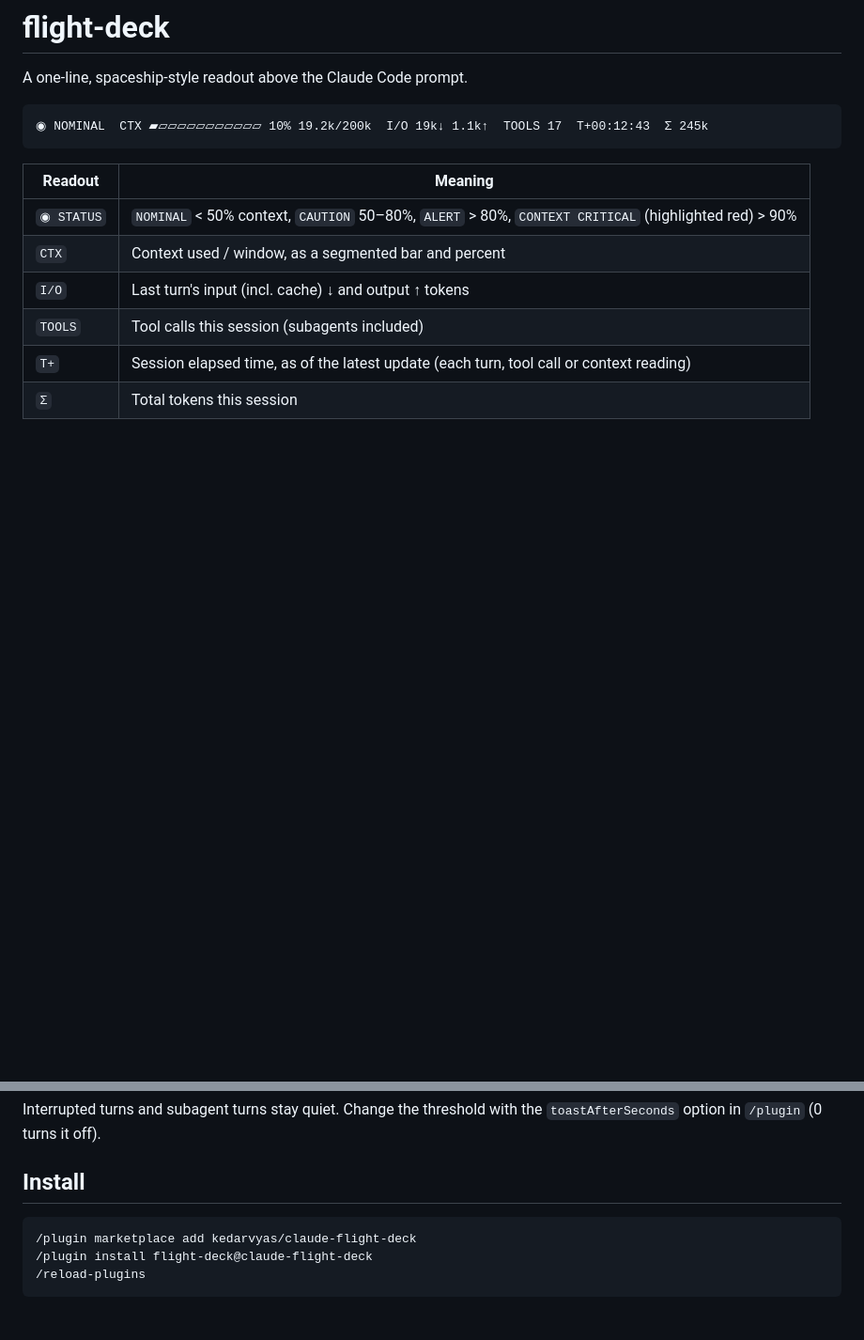
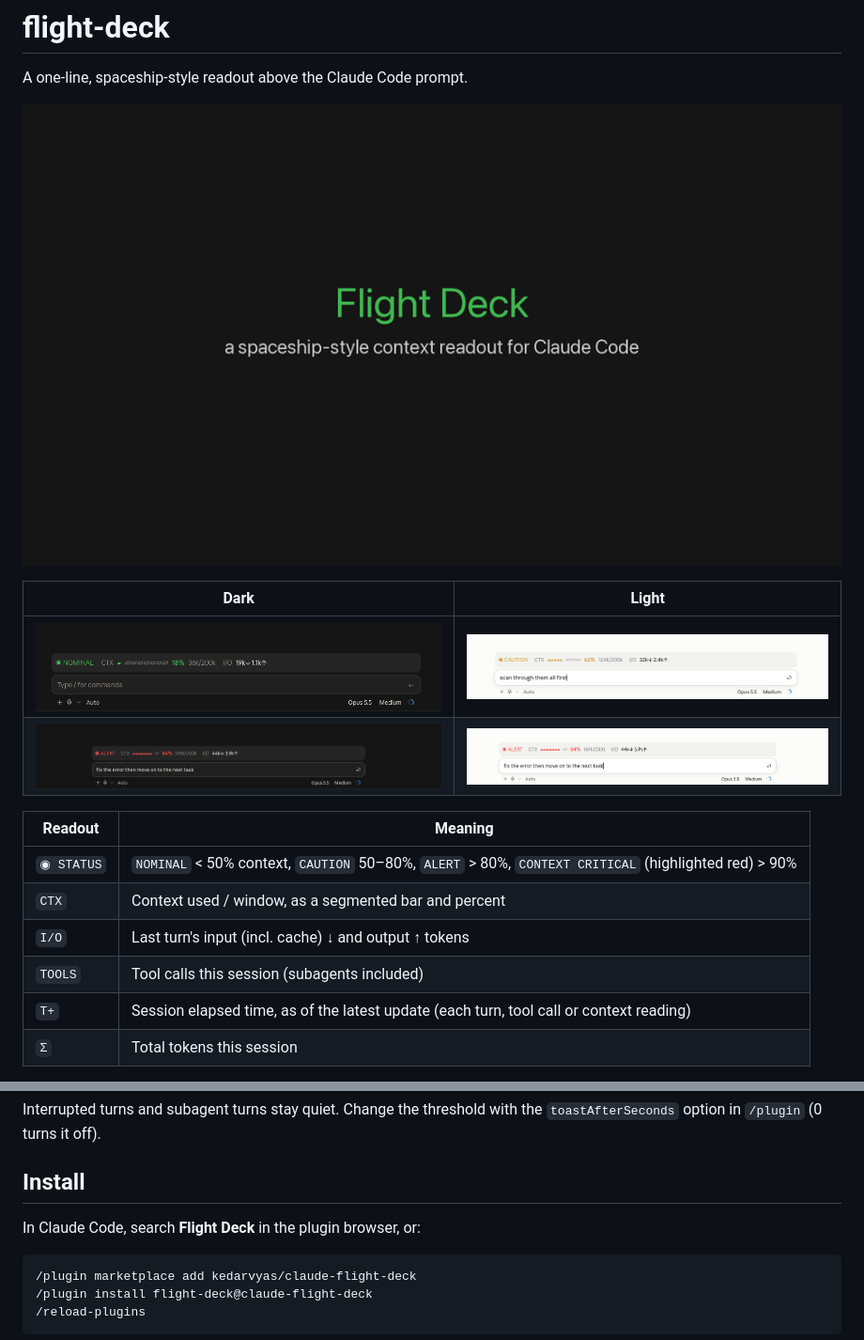
Before and after one commit to kedarvyas/claude-flight-deck, a Markdown page: README.md, 2 parts joined by grey strips. Shown at 94% size. Drawn GitHub-style; pictures changed too: docs/alert-dark.png (added), docs/alert-light.png (added), docs/caution-light.png (added); blank space fills up the shorter version.

Commit message:
README: demo GIF and light/dark screenshots
Co-Authored-By: Claude Opus 5.5 <noreply@anthropic.com>

````diff
--- a/README.md
+++ b/README.md
@@ -2,9 +2,12 @@
 
 A one-line, spaceship-style readout above the Claude Code prompt.
 
-```
-◉ NOMINAL  CTX ▰▱▱▱▱▱▱▱▱▱▱▱ 10% 19.2k/200k  I/O 19k↓ 1.1k↑  TOOLS 17  T+00:12:43  Σ 245k
-```
+![Flight Deck going from NOMINAL to CAUTION to ALERT, in light and dark themes](docs/flight-deck.gif)
+
+| Dark | Light |
+| --- | --- |
+| ![NOMINAL at 18% in the dark theme](docs/nominal-dark.png) | ![CAUTION at 62% in the light theme](docs/caution-light.png) |
+| ![ALERT at 84% in the dark theme](docs/alert-dark.png) | ![ALERT at 84% in the light theme](docs/alert-light.png) |
 
 | Readout | Meaning |
 | --- | --- |
@@ -29,6 +32,8 @@ Interrupted turns and subagent turns stay quiet. Change the threshold with the
 `toastAfterSeconds` option in `/plugin` (0 turns it off).
 
 ## Install
+
+In Claude Code, search **Flight Deck** in the plugin browser, or:
 
 ```
 /plugin marketplace add kedarvyas/claude-flight-deck
````
Also changed, not shown: docs/social-preview.png (added), 1 other file.
